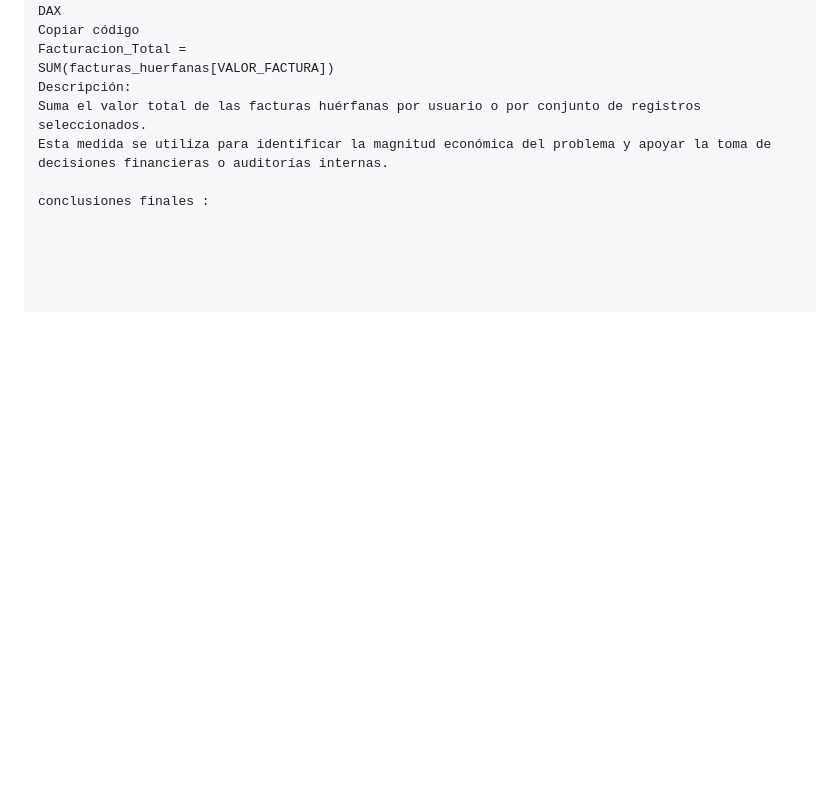
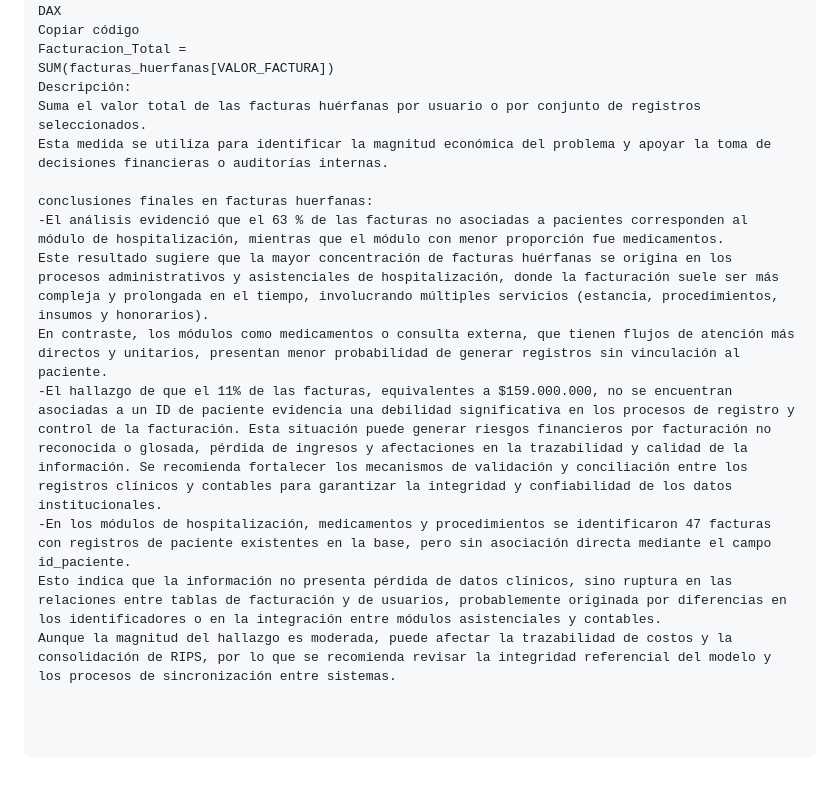
Before and after one commit to luismontes031/analisis-de-RIPS-en-el-sector-salud, a Markdown page: README.md, the part around the change. GitHub-like rendering; blank space fills up the shorter version.

```diff
--- a/README.md
+++ b/README.md
@@ -181,4 +181,11 @@ Descripción:
 Suma el valor total de las facturas huérfanas por usuario o por conjunto de registros seleccionados.
 Esta medida se utiliza para identificar la magnitud económica del problema y apoyar la toma de decisiones financieras o auditorías internas.
 
-conclusiones finales :
+conclusiones finales en facturas huerfanas:
+-El análisis evidenció que el 63 % de las facturas no asociadas a pacientes corresponden al módulo de hospitalización, mientras que el módulo con menor proporción fue medicamentos.
+Este resultado sugiere que la mayor concentración de facturas huérfanas se origina en los procesos administrativos y asistenciales de hospitalización, donde la facturación suele ser más compleja y prolongada en el tiempo, involucrando múltiples servicios (estancia, procedimientos, insumos y honorarios).
+En contraste, los módulos como medicamentos o consulta externa, que tienen flujos de atención más directos y unitarios, presentan menor probabilidad de generar registros sin vinculación al paciente.
+-El hallazgo de que el 11% de las facturas, equivalentes a $159.000.000, no se encuentran asociadas a un ID de paciente evidencia una debilidad significativa en los procesos de registro y control de la facturación. Esta situación puede generar riesgos financieros por facturación no reconocida o glosada, pérdida de ingresos y afectaciones en la trazabilidad y calidad de la información. Se recomienda fortalecer los mecanismos de validación y conciliación entre los registros clínicos y contables para garantizar la integridad y confiabilidad de los datos institucionales.
+-En los módulos de hospitalización, medicamentos y procedimientos se identificaron 47 facturas con registros de paciente existentes en la base, pero sin asociación directa mediante el campo id_paciente.
+Esto indica que la información no presenta pérdida de datos clínicos, sino ruptura en las relaciones entre tablas de facturación y de usuarios, probablemente originada por diferencias en los identificadores o en la integración entre módulos asistenciales y contables.
+Aunque la magnitud del hallazgo es moderada, puede afectar la trazabilidad de costos y la consolidación de RIPS, por lo que se recomienda revisar la integridad referencial del modelo y los procesos de sincronización entre sistemas.
```
